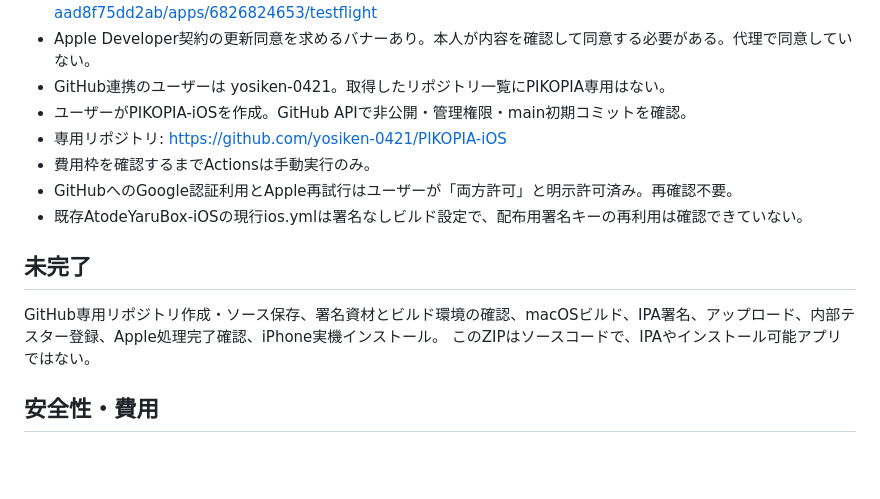
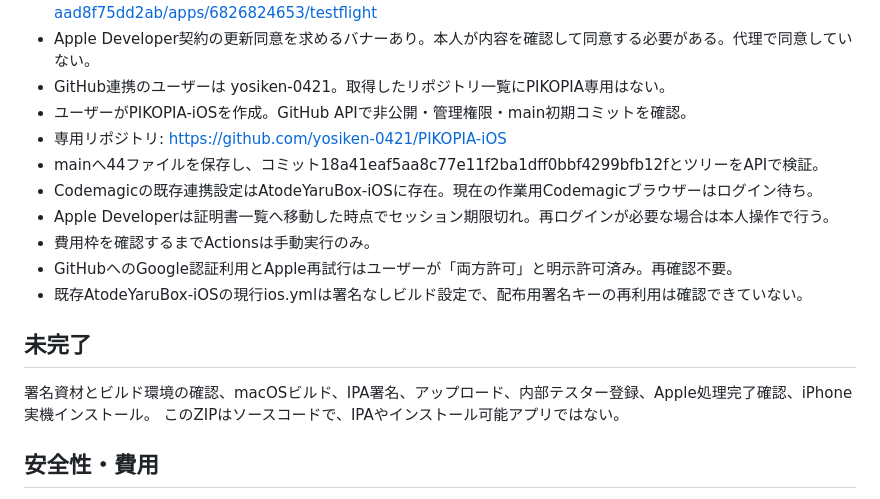
Before and after one commit to yosiken-0421/PIKOPIA-iOS, a Markdown page: STATUS.md, the part around the change. Rendered like a GitHub page; blank space fills up the shorter version.

Commit message:
Record verified source upload and remaining signing prerequisites

```diff
--- a/STATUS.md
+++ b/STATUS.md
@@ -26,12 +26,15 @@
 - GitHub連携のユーザーは yosiken-0421。取得したリポジトリ一覧にPIKOPIA専用はない。
 - ユーザーがPIKOPIA-iOSを作成。GitHub APIで非公開・管理権限・main初期コミットを確認。
 - 専用リポジトリ: https://github.com/yosiken-0421/PIKOPIA-iOS
+- mainへ44ファイルを保存し、コミット18a41eaf5aa8c77e11f2ba1dff0bbf4299bfb12fとツリーをAPIで検証。
+- Codemagicの既存連携設定はAtodeYaruBox-iOSに存在。現在の作業用Codemagicブラウザーはログイン待ち。
+- Apple Developerは証明書一覧へ移動した時点でセッション期限切れ。再ログインが必要な場合は本人操作で行う。
 - 費用枠を確認するまでActionsは手動実行のみ。
 - GitHubへのGoogle認証利用とApple再試行はユーザーが「両方許可」と明示許可済み。再確認不要。
 - 既存AtodeYaruBox-iOSの現行ios.ymlは署名なしビルド設定で、配布用署名キーの再利用は確認できていない。
 
 ## 未完了
-GitHub専用リポジトリ作成・ソース保存、署名資材とビルド環境の確認、macOSビルド、IPA署名、アップロード、内部テスター登録、Apple処理完了確認、iPhone実機インストール。
+署名資材とビルド環境の確認、macOSビルド、IPA署名、アップロード、内部テスター登録、Apple処理完了確認、iPhone実機インストール。
 このZIPはソースコードで、IPAやインストール可能アプリではない。
 
 ## 安全性・費用
```
